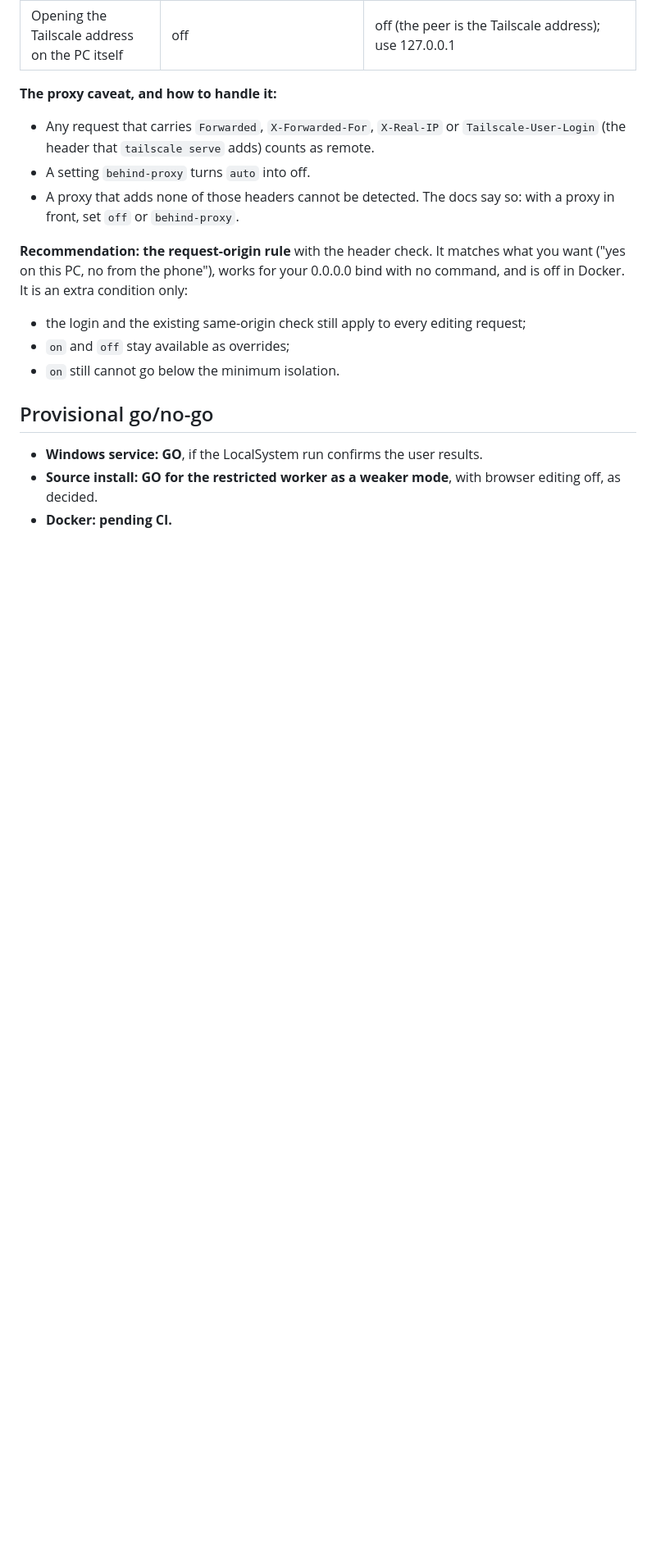
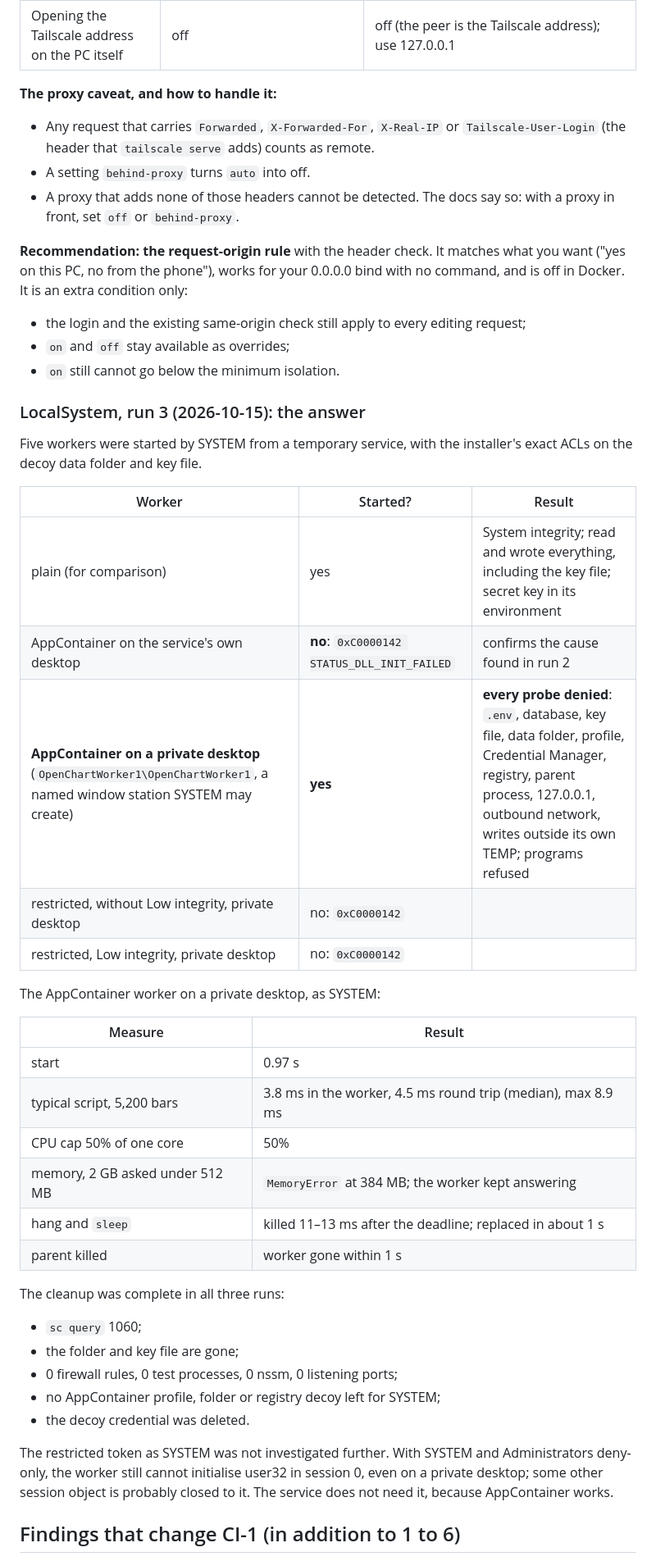
Before and after one commit to yannis-montreer/OpenChart, a Markdown page: docs/ci0-spike-report.md, the part around one of its changes. Shown at 82% size. Drawn GitHub-style; blank space fills up the shorter version.

Commit message:
CI-0 final report: AppContainer on a private desktop meets the minimum as LocalSystem; final go/no-go
Co-Authored-By: Claude Opus 5.5 <noreply@anthropic.com>

```diff
--- a/docs/ci0-spike-report.md
+++ b/docs/ci0-spike-report.md
@@ -305,9 +302,42 @@ is off in Docker. It is an extra condition only:
 - `on` and `off` stay available as overrides;
 - `on` still cannot go below the minimum isolation.
 
-## Provisional go/no-go
+### LocalSystem, run 3 (2026-10-15): the answer
 
-- **Windows service: GO**, if the LocalSystem run confirms the user results.
-- **Source install: GO for the restricted worker as a weaker mode**, with browser editing
-  off, as decided.
-- **Docker: pending CI.**
+Five workers were started by SYSTEM from a temporary service, with the installer's exact
+ACLs on the decoy data folder and key file.
+
+| Worker | Started? | Result |
+|---|---|---|
+| plain (for comparison) | yes | System integrity; read and wrote everything, including the key file; secret key in its environment |
+| AppContainer on the service's own desktop | **no**: `0xC0000142 STATUS_DLL_INIT_FAILED` | confirms the cause found in run 2 |
+| **AppContainer on a private desktop** (`OpenChartWorker1\OpenChartWorker1`, a named window station SYSTEM may create) | **yes** | **every probe denied**: `.env`, database, key file, data folder, profile, Credential Manager, registry, parent process, 127.0.0.1, outbound network, writes outside its own TEMP; programs refused |
+| restricted, without Low integrity, private desktop | no: `0xC0000142` | |
+| restricted, Low integrity, private desktop | no: `0xC0000142` | |
+
+The AppContainer worker on a private desktop, as SYSTEM:
+
+| Measure | Result |
+|---|---|
+| start | 0.97 s |
+| typical script, 5,200 bars | 3.8 ms in the worker, 4.5 ms round trip (median), max 8.9 ms |
+| CPU cap 50% of one core | 50% |
+| memory, 2 GB asked under 512 MB | `MemoryError` at 384 MB; the worker kept answering |
+| hang and `sleep` | killed 11–13 ms after the deadline; replaced in about 1 s |
+| parent killed | worker gone within 1 s |
+
+The cleanup was complete in all three runs:
+
+- `sc query` 1060;
+- the folder and key file are gone;
+- 0 firewall rules, 0 test processes, 0 nssm, 0 listening ports;
+- no AppContainer profile, folder or registry decoy left for SYSTEM;
+- the decoy credential was deleted.
+
+The restricted token as SYSTEM was not investigated further. With SYSTEM and Administrators
+deny-only, the worker still cannot initialise user32 in session 0, even on a private
+desktop; some other session object is probably closed to it. The service does not need it,
+because AppContainer works.
+
+## Findings that change CI-1 (in addition to 1 to 6)
+
```
Also changed, not shown: other parts of docs/ci0-spike-report.md (+32 -6 lines).
